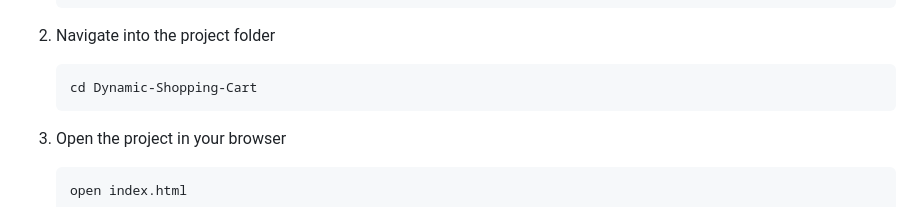
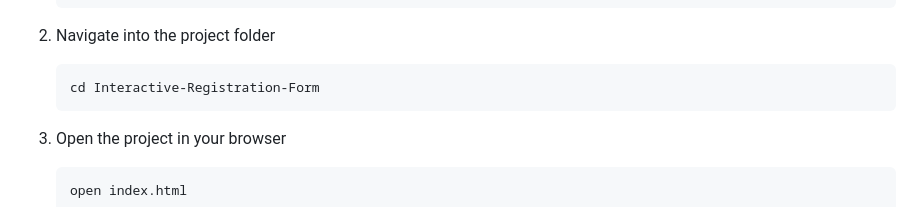
Before and after one commit to structbase/Interactive-Registration-Form, a Markdown page: README.md, the part around one of its changes. GitHub-like rendering.

````diff
--- a/README.md
+++ b/README.md
@@ -124,7 +124,7 @@ By the end of this lab, you will be able to:
 2. Navigate into the project folder
 
     ```bash
-    cd Dynamic-Shopping-Cart
+    cd Interactive-Registration-Form
     ```
 
 3. Open the project in your browser
````
Also changed, not shown: other parts of README.md (+1 -1 lines).
